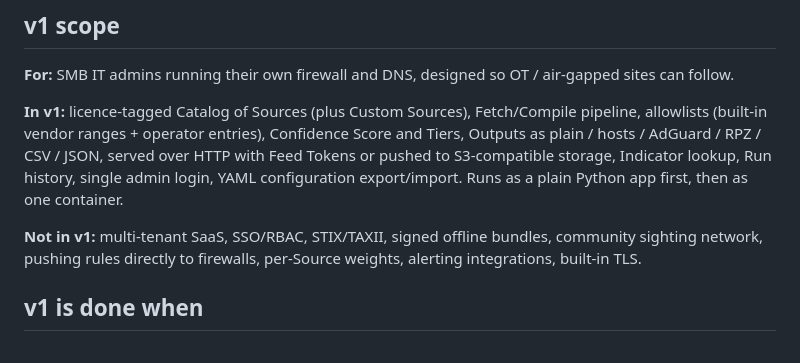
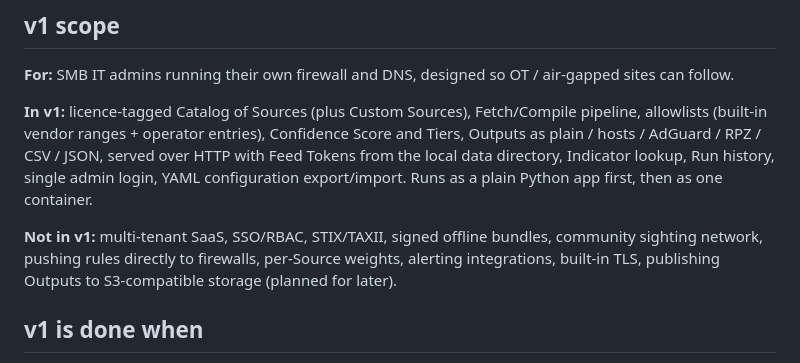
Before and after one commit to spydisec/threatcull, a Markdown page: README.md, the part around the change. GitHub-like rendering.

Commit message:
docs: move S3-compatible publishing out of the v1 scope
In v1 the Outputs stay in the local data directory (the Docker volume)
and devices fetch them with a Feed Token. Publishing to S3 or R2 is
tracked for later in #6.

Co-Authored-By: Claude Opus 5.5 (1M context) <noreply@anthropic.com>

```diff
--- a/README.md
+++ b/README.md
@@ -14,12 +14,13 @@ for firewalls, DNS and SIEMs, including in air-gapped networks.
 
 **In v1:** licence-tagged Catalog of Sources (plus Custom Sources), Fetch/Compile pipeline,
 allowlists (built-in vendor ranges + operator entries), Confidence Score and Tiers, Outputs as plain /
-hosts / AdGuard / RPZ / CSV / JSON, served over HTTP with Feed Tokens or pushed to S3-compatible storage,
+hosts / AdGuard / RPZ / CSV / JSON, served over HTTP with Feed Tokens from the local data directory,
 Indicator lookup, Run history, single admin login, YAML configuration export/import. Runs as a plain
 Python app first, then as one container.
 
 **Not in v1:** multi-tenant SaaS, SSO/RBAC, STIX/TAXII, signed offline bundles, community sighting network,
-pushing rules directly to firewalls, per-Source weights, alerting integrations, built-in TLS.
+pushing rules directly to firewalls, per-Source weights, alerting integrations, built-in TLS,
+publishing Outputs to S3-compatible storage (planned for later).
 
 ## v1 is done when
 
```
